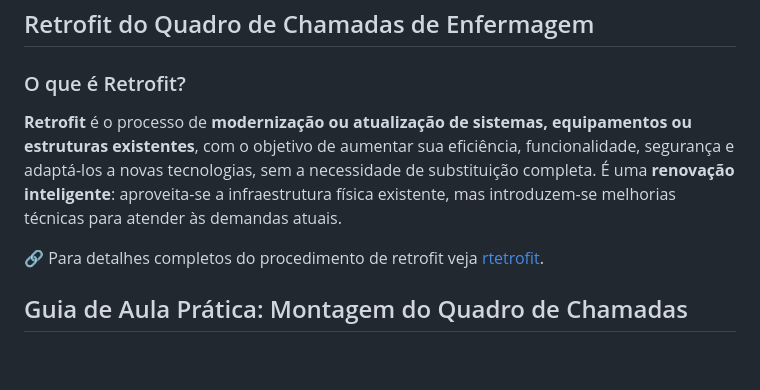
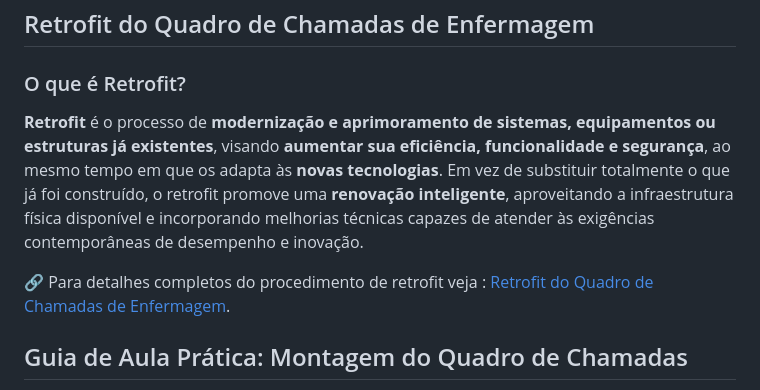
Before and after one commit to Epaminondaslage/quadro_de_chamadas, a Markdown page: README.md, the part around the change. Drawn GitHub-style; blank space fills up the shorter version.

```diff
--- a/README.md
+++ b/README.md
@@ -48,9 +48,9 @@ Dispositivo centralizado que **monitora e sinaliza** todas as chamadas ativas.
 
 ### O que é Retrofit?
 
-**Retrofit** é o processo de **modernização ou atualização de sistemas, equipamentos ou estruturas existentes**, com o objetivo de aumentar sua eficiência, funcionalidade, segurança e adaptá-los a novas tecnologias, sem a necessidade de substituição completa. É uma **renovação inteligente**: aproveita-se a infraestrutura física existente, mas introduzem-se melhorias técnicas para atender às demandas atuais.
+**Retrofit** é o processo de **modernização e aprimoramento de sistemas, equipamentos ou estruturas já existentes**, visando **aumentar sua eficiência, funcionalidade e segurança**, ao mesmo tempo em que os adapta às **novas tecnologias**.  Em vez de substituir totalmente o que já foi construído, o retrofit promove uma **renovação inteligente**, aproveitando a infraestrutura física disponível e incorporando melhorias técnicas capazes de atender às exigências contemporâneas de desempenho e inovação.
 
-🔗 Para detalhes completos do procedimento de retrofit veja  [rtetrofit](https://github.com/Epaminondaslage/quadro_de_chamadas/blob/main/Guia_de_Aula_Pr%C3%A1tica.md).
+🔗 Para detalhes completos do procedimento de retrofit veja : [Retrofit do Quadro de Chamadas de Enfermagem](https://github.com/Epaminondaslage/quadro_de_chamadas/blob/main/%F0%9F%94%A7%20Retrofit-do-Quadro-de-Chamadas.md).
 
 
 ## Guia de Aula Prática: Montagem do Quadro de Chamadas
```
